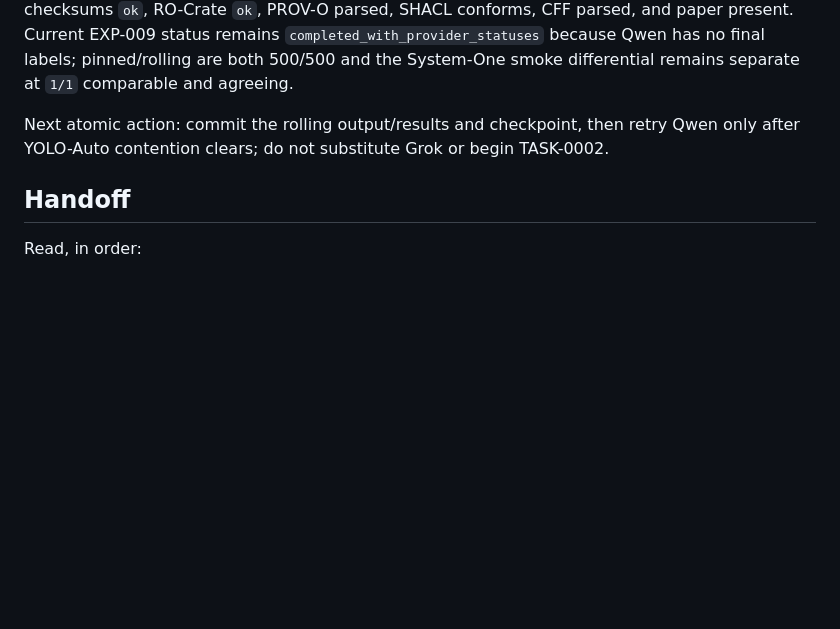
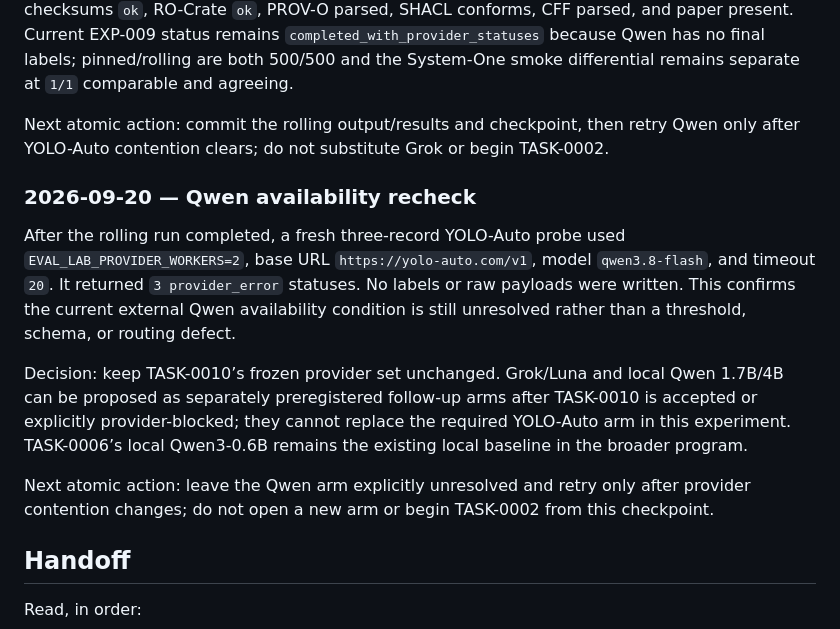
Before and after one commit to Pukujan/Eval-lab, a Markdown page: tasks/TASK-0010-selective-escalation.md, the part around the change. Rendered like a GitHub page; blank space fills up the shorter version.

Commit message:
TASK-0010: record Qwen availability recheck

```diff
--- a/tasks/TASK-0010-selective-escalation.md
+++ b/tasks/TASK-0010-selective-escalation.md
@@ -510,6 +510,14 @@ The separate rolling canary was retried with `EVAL_LAB_PROVIDER_WORKERS=4`, `--p
 
 Next atomic action: commit the rolling output/results and checkpoint, then retry Qwen only after YOLO-Auto contention clears; do not substitute Grok or begin TASK-0002.
 
+### 2026-09-20 — Qwen availability recheck
+
+After the rolling run completed, a fresh three-record YOLO-Auto probe used `EVAL_LAB_PROVIDER_WORKERS=2`, base URL `https://yolo-auto.com/v1`, model `qwen3.8-flash`, and timeout `20`. It returned `3 provider_error` statuses. No labels or raw payloads were written. This confirms the current external Qwen availability condition is still unresolved rather than a threshold, schema, or routing defect.
+
+Decision: keep TASK-0010’s frozen provider set unchanged. Grok/Luna and local Qwen 1.7B/4B can be proposed as separately preregistered follow-up arms after TASK-0010 is accepted or explicitly provider-blocked; they cannot replace the required YOLO-Auto arm in this experiment. TASK-0006’s local Qwen3-0.6B remains the existing local baseline in the broader program.
+
+Next atomic action: leave the Qwen arm explicitly unresolved and retry only after provider contention changes; do not open a new arm or begin TASK-0002 from this checkpoint.
+
 ## Handoff
 
 Read, in order:
```
Also changed, not shown: checkpoints/CURRENT.md (+6 -0 lines).
